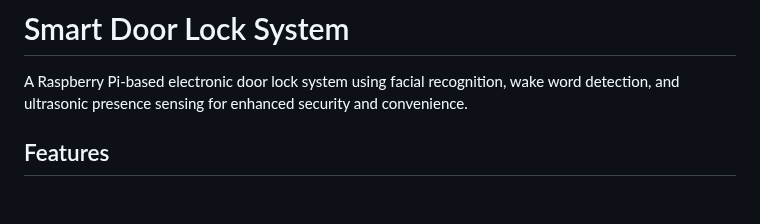
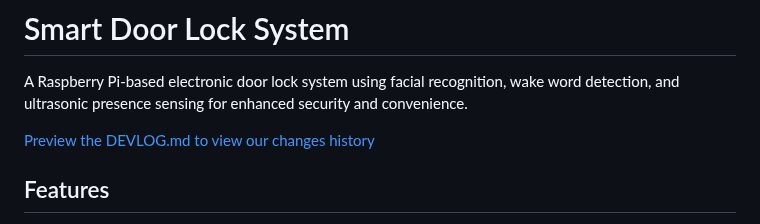
Before and after one commit to clarenceagcc/Interactive-Door-Lock-System, a Markdown page: README.md, the part around the change. Drawn GitHub-style; blank space fills up the shorter version.

Commit message:
added devlog.md hyperlink to readme

```diff
--- a/README.md
+++ b/README.md
@@ -1,6 +1,8 @@
 # Smart Door Lock System
 
 A Raspberry Pi-based electronic door lock system using facial recognition, wake word detection, and ultrasonic presence sensing for enhanced security and convenience.
+
+[Preview the DEVLOG.md to view our changes history](DEVLOG.md)
 
 ## Features
 
```
